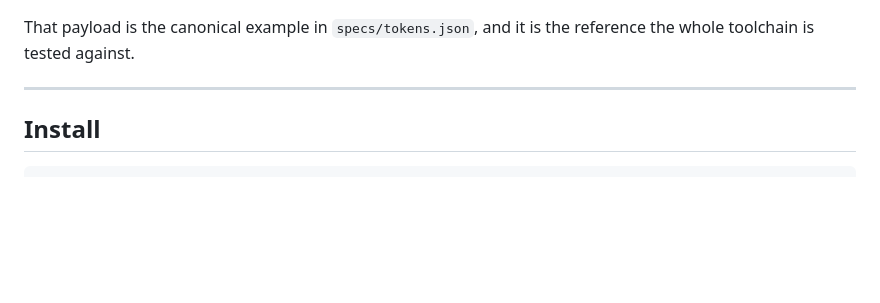
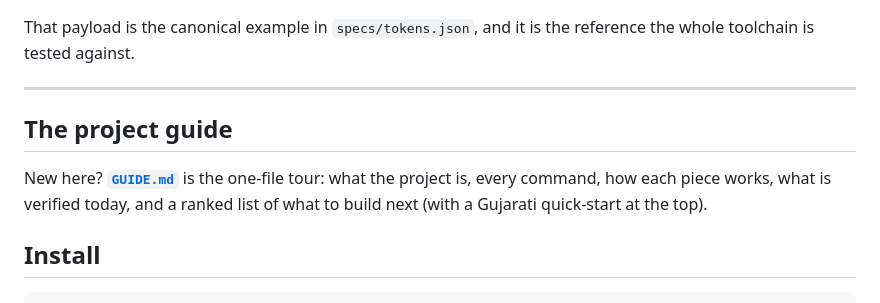
Before and after one commit to qevorasoftware/zeno-lang, a Markdown page: README.md, the part around the change. Drawn GitHub-style; blank space fills up the shorter version.

```diff
--- a/README.md
+++ b/README.md
@@ -35,6 +35,12 @@ That payload is the canonical example in `specs/tokens.json`, and it is the
 reference the whole toolchain is tested against.
 
 ---
+
+## The project guide
+
+New here? **[`GUIDE.md`](GUIDE.md)** is the one-file tour: what the project is,
+every command, how each piece works, what is verified today, and a ranked list
+of what to build next (with a Gujarati quick-start at the top).
 
 ## Install
 
```
Also changed, not shown: GUIDE.md (added, +154 -0 lines).
